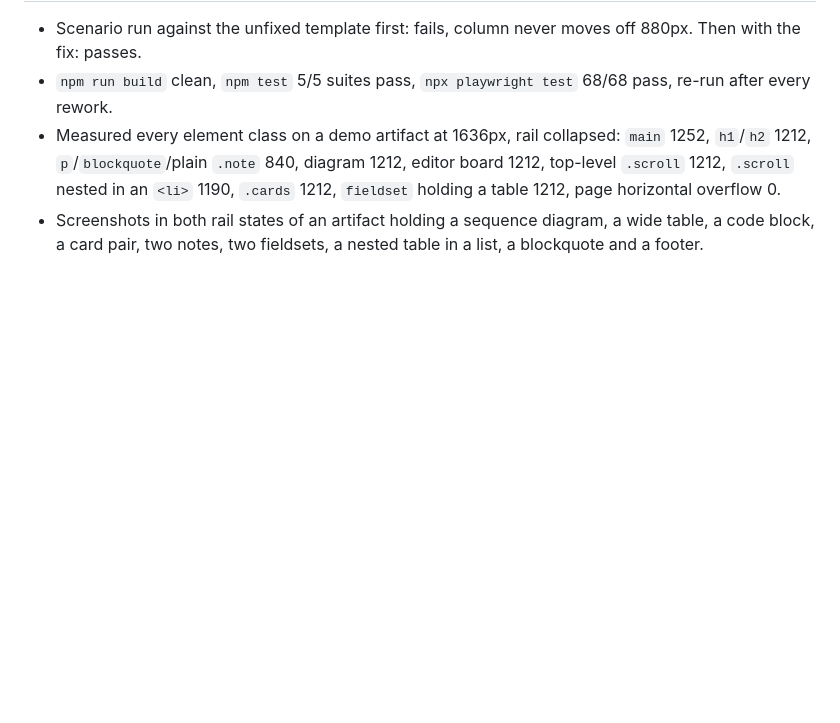
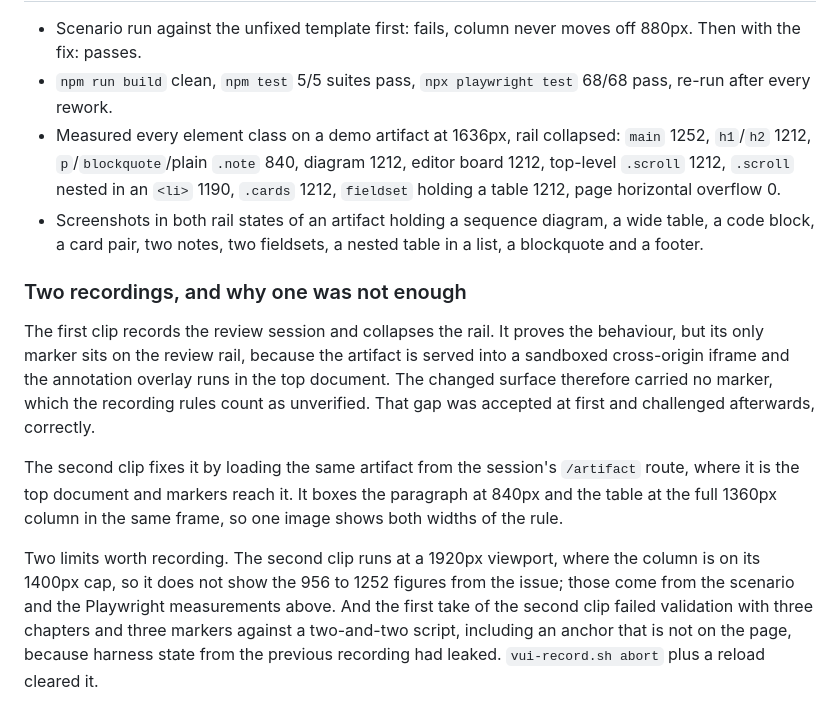
Before and after one commit to AhmedDaraz-Ignite/artifact-review, a Markdown page: docs/arev-15-rail-collapse-width/implementation_notes.md, the part around the change. Drawn GitHub-style; blank space fills up the shorter version.

Commit message:
Record why the rail width fix needed a second proof recording

```diff
--- a/docs/arev-15-rail-collapse-width/implementation_notes.md
+++ b/docs/arev-15-rail-collapse-width/implementation_notes.md
@@ -183,3 +183,22 @@ docs but not the template, so running sessions are told the guidance changed.
   horizontal overflow 0.
 - Screenshots in both rail states of an artifact holding a sequence diagram, a wide table, a code
   block, a card pair, two notes, two fieldsets, a nested table in a list, a blockquote and a footer.
+
+### Two recordings, and why one was not enough
+
+The first clip records the review session and collapses the rail. It proves the behaviour, but its
+only marker sits on the review rail, because the artifact is served into a sandboxed cross-origin
+iframe and the annotation overlay runs in the top document. The changed surface therefore carried no
+marker, which the recording rules count as unverified. That gap was accepted at first and challenged
+afterwards, correctly.
+
+The second clip fixes it by loading the same artifact from the session's `/artifact` route, where it
+is the top document and markers reach it. It boxes the paragraph at 840px and the table at the full
+1360px column in the same frame, so one image shows both widths of the rule.
+
+Two limits worth recording. The second clip runs at a 1920px viewport, where the column is on its
+1400px cap, so it does not show the 956 to 1252 figures from the issue; those come from the scenario
+and the Playwright measurements above. And the first take of the second clip failed validation with
+three chapters and three markers against a two-and-two script, including an anchor that is not on the
+page, because harness state from the previous recording had leaked. `vui-record.sh abort` plus a
+reload cleared it.
```
